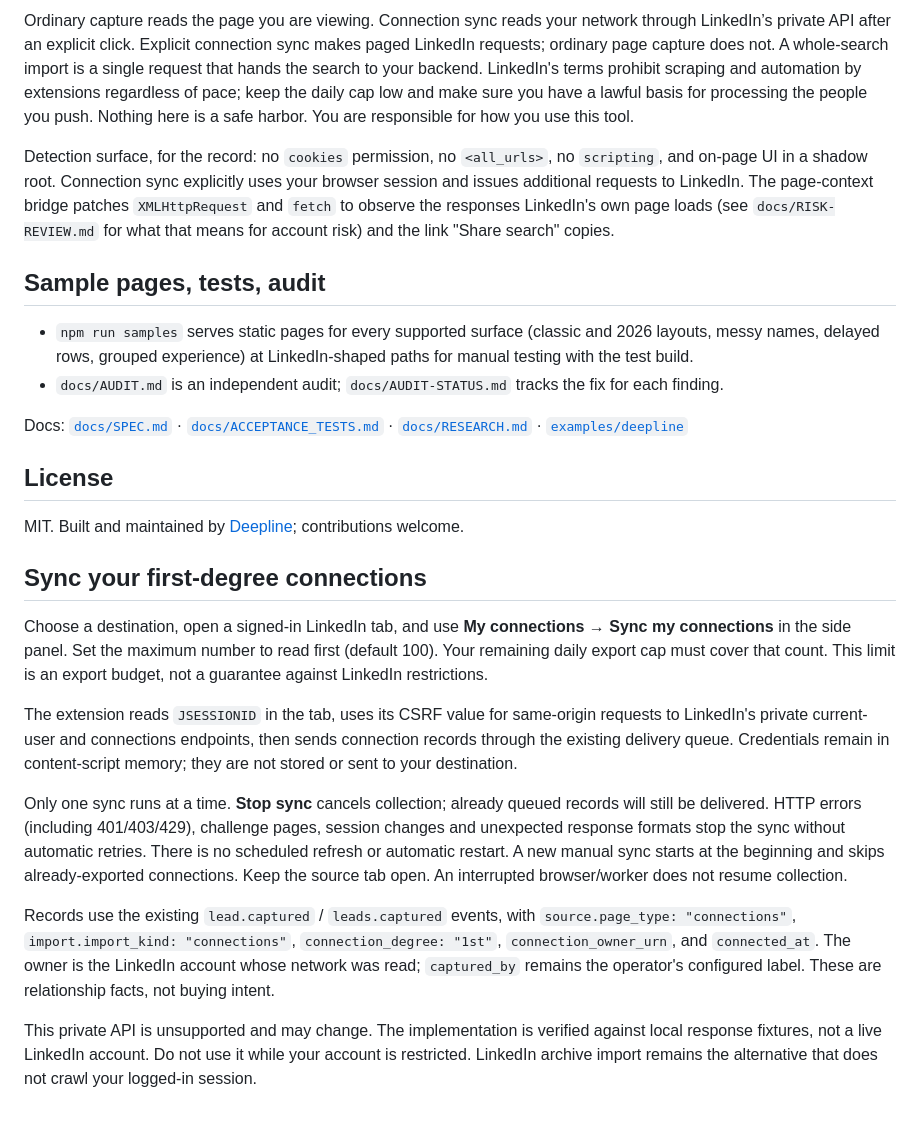
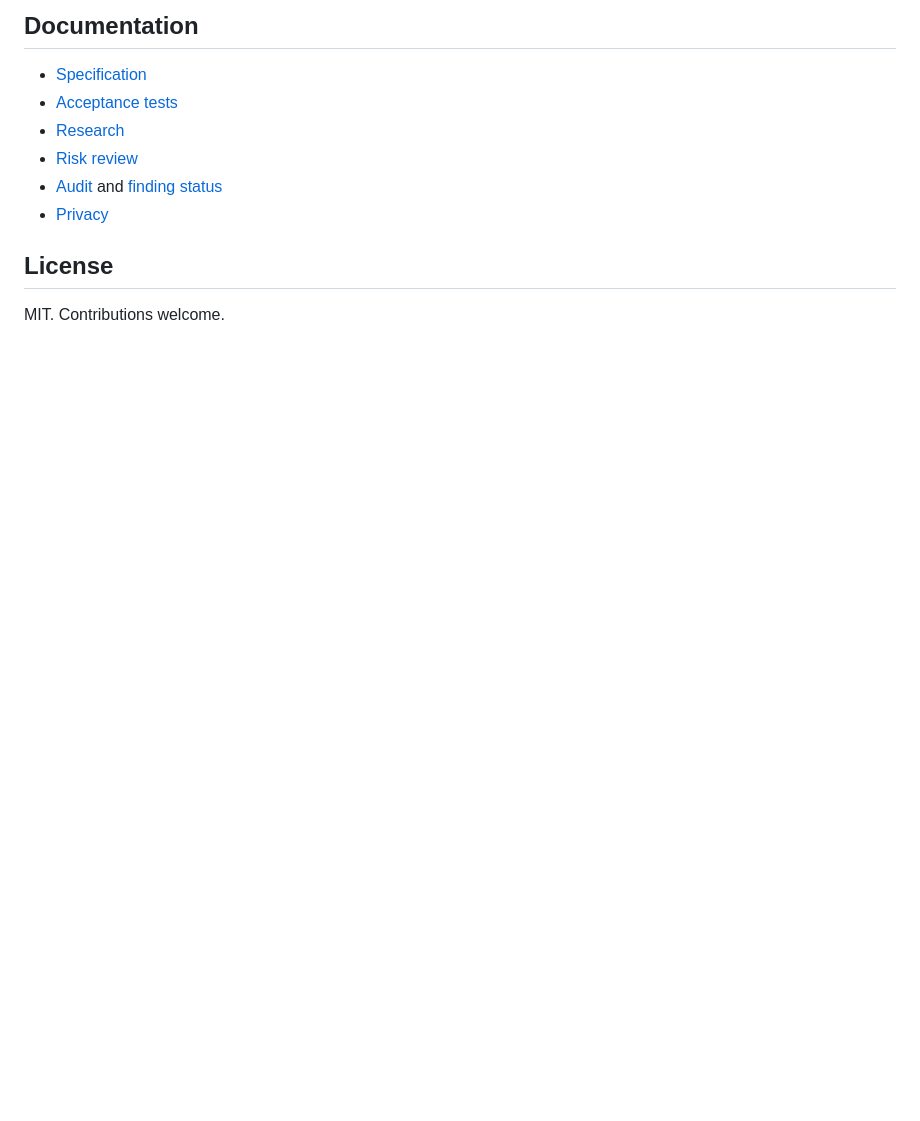
Before and after one commit to jptoor/linkedin-webhook-exporter, a Markdown page: README.md, the part around one of its changes. Drawn GitHub-style; blank space fills up the shorter version.

Commit message:
Remove product and platform branding from README

```diff
--- a/README.md
+++ b/README.md
@@ -168,59 +128,13 @@ npm run e2e              # drives every sample page with the real extension and
 
-Ordinary capture reads the page you are viewing. Connection sync reads your
-network through LinkedIn’s private API after an explicit click. Explicit connection sync makes paged LinkedIn requests; ordinary page capture does not. A whole-search
-import is a single request that hands the search to your backend. LinkedIn's
-terms prohibit scraping and automation by extensions regardless of pace;
-keep the daily cap low and make sure you have a lawful basis for processing
-the people you push. Nothing here is a safe harbor. You are responsible for
-how you use this tool.
+## Documentation
 
-Detection surface, for the record: no `cookies` permission, no `<all_urls>`,
-no `scripting`, and on-page UI in a shadow root. Connection sync explicitly
-uses your browser session and issues additional requests to LinkedIn.
-The page-context bridge patches `XMLHttpRequest` and `fetch` to observe the
-responses LinkedIn's own page loads (see `docs/RISK-REVIEW.md` for what that
-means for account risk) and the link "Share search" copies.
-
-## Sample pages, tests, audit
-
-- `npm run samples` serves static pages for every supported surface (classic
-  and 2026 layouts, messy names, delayed rows, grouped experience) at
-  LinkedIn-shaped paths for manual testing with the test build.
-- `docs/AUDIT.md` is an independent audit; `docs/AUDIT-STATUS.md` tracks the
-  fix for each finding.
-
-Docs: [`docs/SPEC.md`](docs/SPEC.md) · [`docs/ACCEPTANCE_TESTS.md`](docs/ACCEPTANCE_TESTS.md) · [`docs/RESEARCH.md`](docs/RESEARCH.md) · [`examples/deepline`](examples/deepline)
+- [Specification](docs/SPEC.md)
+- [Acceptance tests](docs/ACCEPTANCE_TESTS.md)
+- [Research](docs/RESEARCH.md)
+- [Risk review](docs/RISK-REVIEW.md)
+- [Audit](docs/AUDIT.md) and [finding status](docs/AUDIT-STATUS.md)
+- [Privacy](PRIVACY.md)
 
 ## License
 
-MIT. Built and maintained by [Deepline](https://deepline.com); contributions welcome.
-
-## Sync your first-degree connections
-
-Choose a destination, open a signed-in LinkedIn tab, and use **My connections →
-Sync my connections** in the side panel. Set the maximum number to read first
-(default 100). Your remaining daily export cap must cover that count. This limit
-is an export budget, not a guarantee against LinkedIn restrictions.
-
-The extension reads `JSESSIONID` in the tab, uses its CSRF value for same-origin
-requests to LinkedIn's private current-user and connections endpoints, then sends
-connection records through the existing delivery queue. Credentials remain in
-content-script memory; they are not stored or sent to your destination.
-
-Only one sync runs at a time. **Stop sync** cancels collection; already queued
-records will still be delivered. HTTP errors (including 401/403/429), challenge
-pages, session changes and unexpected response formats stop the sync without
-automatic retries. There is no scheduled refresh or automatic restart. A new
-manual sync starts at the beginning and skips already-exported connections.
-Keep the source tab open. An interrupted browser/worker does not resume collection.
-
-Records use the existing `lead.captured` / `leads.captured` events, with
-`source.page_type: "connections"`, `import.import_kind: "connections"`,
-`connection_degree: "1st"`, `connection_owner_urn`, and `connected_at`.
-The owner is the LinkedIn account whose network was read; `captured_by` remains
-the operator's configured label. These are relationship facts, not buying intent.
-
-This private API is unsupported and may change. The implementation is verified
-against local response fixtures, not a live LinkedIn account. Do not use it while
-your account is restricted. LinkedIn archive import remains the alternative that
-does not crawl your logged-in session.
+MIT. Contributions welcome.
```
Also changed, not shown: other parts of README.md (+92 -132 lines).
